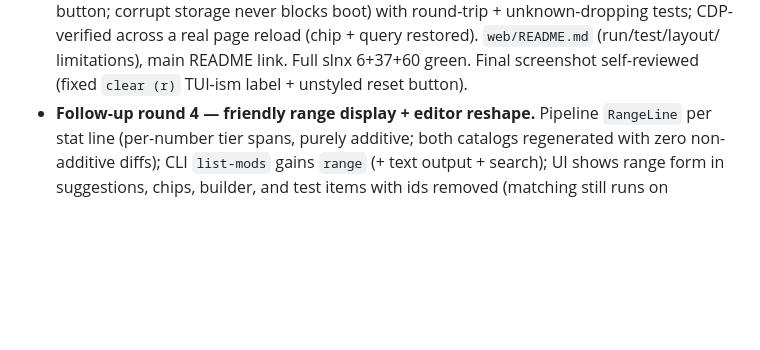
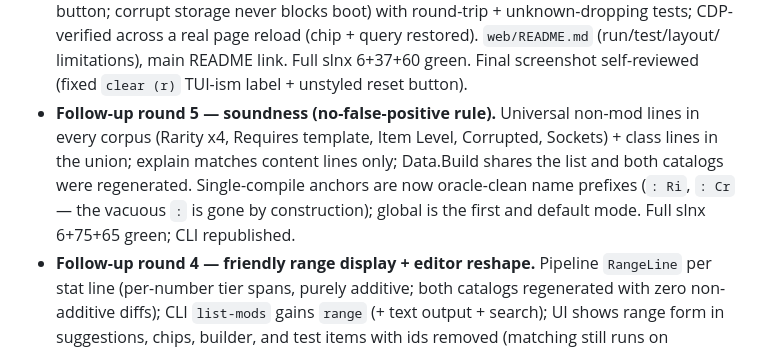
Before and after one commit to ransagy/poe-regex, a Markdown page: docs/WEB-APP-PLAN.md, the part around the change. Drawn GitHub-style; blank space fills up the shorter version.

Commit message:
Docs: round 5 work log

```diff
--- a/docs/WEB-APP-PLAN.md
+++ b/docs/WEB-APP-PLAN.md
@@ -285,6 +285,13 @@ mappings, enforcement + class gate, Accept adds to backpack and closes).
   real page reload (chip + query restored). `web/README.md` (run/test/layout/
   limitations), main README link. Full slnx 6+37+60 green. Final screenshot
   self-reviewed (fixed `clear (r)` TUI-ism label + unstyled reset button).
+- **Follow-up round 5 — soundness (no-false-positive rule).**
+  Universal non-mod lines in every corpus (Rarity x4, Requires template,
+  Item Level, Corrupted, Sockets) + class lines in the union; explain matches
+  content lines only; Data.Build shares the list and both catalogs were
+  regenerated. Single-compile anchors are now oracle-clean name prefixes
+  (`: Ri`, `: Cr` — the vacuous `:` is gone by construction); global is the
+  first and default mode. Full slnx 6+75+65 green; CLI republished.
 - **Follow-up round 4 — friendly range display + editor reshape.**
   Pipeline `RangeLine` per stat line (per-number tier spans, purely additive;
   both catalogs regenerated with zero non-additive diffs); CLI `list-mods`
```
